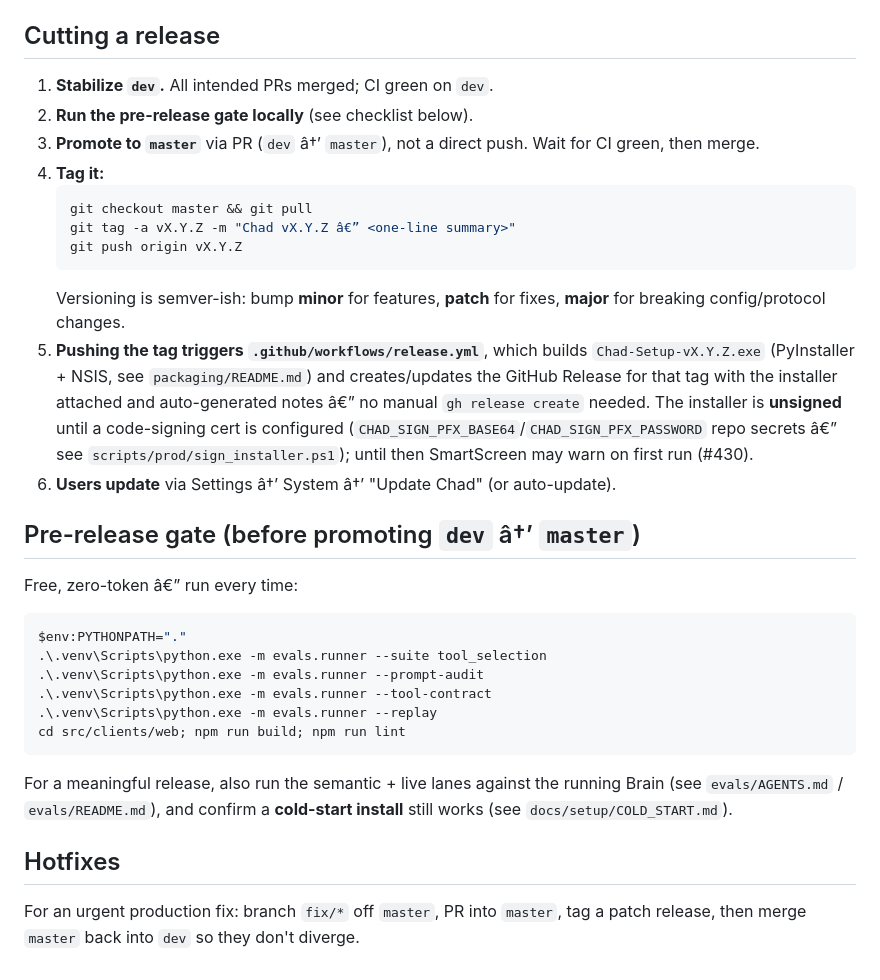
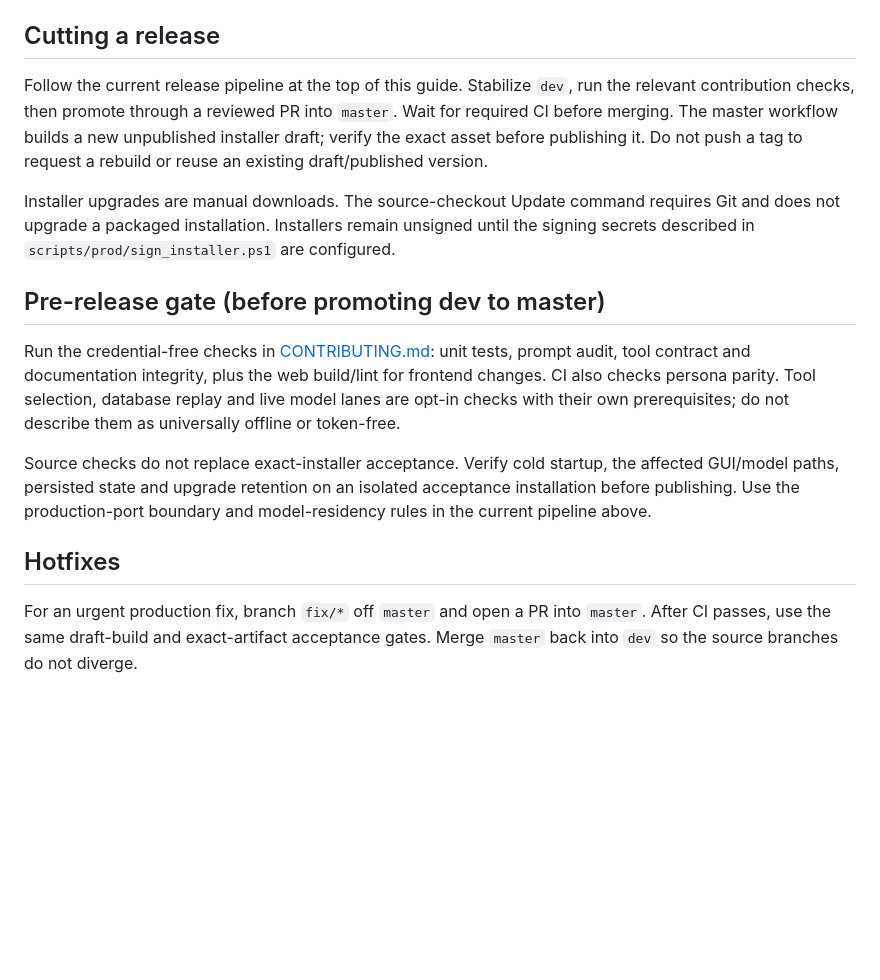
Before and after one commit to MatthewLoyed/Chad, a Markdown page: docs/RELEASING.md, the part around the change. Rendered like a GitHub page; blank space fills up the shorter version.

Commit message:
Remove superseded tag-build and packaged update instructions

````diff
--- a/docs/RELEASING.md
+++ b/docs/RELEASING.md
@@ -305,46 +305,32 @@ On both `master` and `dev`:
 
 ## Cutting a release
 
-1. **Stabilize `dev`.** All intended PRs merged; CI green on `dev`.
-2. **Run the pre-release gate locally** (see checklist below).
-3. **Promote to `master`** via PR (`dev` â†’ `master`), not a direct push.
-   Wait for CI green, then merge.
-4. **Tag it:**
-   ```bash
-   git checkout master && git pull
-   git tag -a vX.Y.Z -m "Chad vX.Y.Z â€” <one-line summary>"
-   git push origin vX.Y.Z
-   ```
-   Versioning is semver-ish: bump **minor** for features, **patch** for fixes,
-   **major** for breaking config/protocol changes.
-5. **Pushing the tag triggers `.github/workflows/release.yml`**, which builds
-   `Chad-Setup-vX.Y.Z.exe` (PyInstaller + NSIS, see `packaging/README.md`) and
-   creates/updates the GitHub Release for that tag with the installer
-   attached and auto-generated notes â€” no manual `gh release create` needed.
-   The installer is **unsigned** until a code-signing cert is configured
-   (`CHAD_SIGN_PFX_BASE64`/`CHAD_SIGN_PFX_PASSWORD` repo secrets â€” see
-   `scripts/prod/sign_installer.ps1`); until then SmartScreen may warn on
-   first run (#430).
-6. **Users update** via Settings â†’ System â†’ "Update Chad" (or auto-update).
+Follow the current release pipeline at the top of this guide. Stabilize `dev`,
+run the relevant contribution checks, then promote through a reviewed PR into
+`master`. Wait for required CI before merging. The master workflow builds a new
+unpublished installer draft; verify the exact asset before publishing it. Do not
+push a tag to request a rebuild or reuse an existing draft/published version.
 
-## Pre-release gate (before promoting `dev` â†’ `master`)
+Installer upgrades are manual downloads. The source-checkout Update command
+requires Git and does not upgrade a packaged installation. Installers remain
+unsigned until the signing secrets described in `scripts/prod/sign_installer.ps1`
+are configured.
 
-Free, zero-token â€” run every time:
+## Pre-release gate (before promoting dev to master)
 
-```powershell
-$env:PYTHONPATH="."
-.\.venv\Scripts\python.exe -m evals.runner --suite tool_selection
-.\.venv\Scripts\python.exe -m evals.runner --prompt-audit
-.\.venv\Scripts\python.exe -m evals.runner --tool-contract
-.\.venv\Scripts\python.exe -m evals.runner --replay
-cd src/clients/web; npm run build; npm run lint
-```
+Run the credential-free checks in [CONTRIBUTING.md](../CONTRIBUTING.md): unit
+tests, prompt audit, tool contract and documentation integrity, plus the web
+build/lint for frontend changes. CI also checks persona parity. Tool selection,
+database replay and live model lanes are opt-in checks with their own prerequisites;
+do not describe them as universally offline or token-free.
 
-For a meaningful release, also run the semantic + live lanes against the running
-Brain (see `evals/AGENTS.md` / `evals/README.md`), and confirm a **cold-start install** still works
-(see `docs/setup/COLD_START.md`).
+Source checks do not replace exact-installer acceptance. Verify cold startup,
+the affected GUI/model paths, persisted state and upgrade retention on an isolated
+acceptance installation before publishing. Use the production-port boundary and
+model-residency rules in the current pipeline above.
 
 ## Hotfixes
 
-For an urgent production fix: branch `fix/*` off `master`, PR into `master`,
-tag a patch release, then merge `master` back into `dev` so they don't diverge.
+For an urgent production fix, branch `fix/*` off `master` and open a PR into
+`master`. After CI passes, use the same draft-build and exact-artifact acceptance
+gates. Merge `master` back into `dev` so the source branches do not diverge.
````
